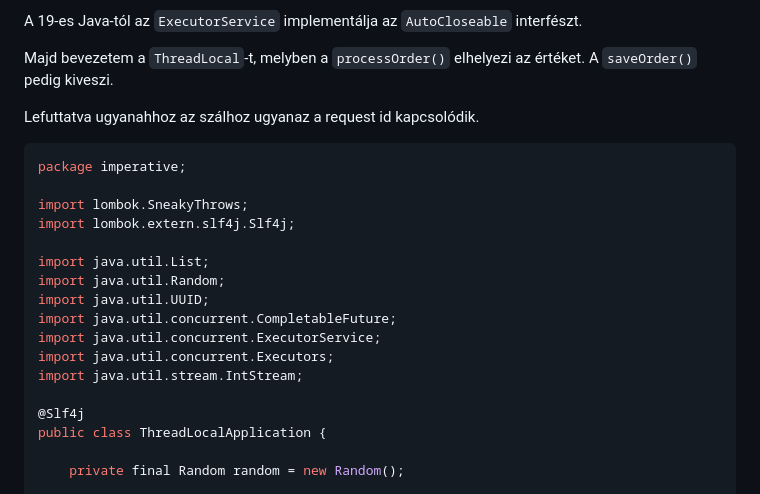
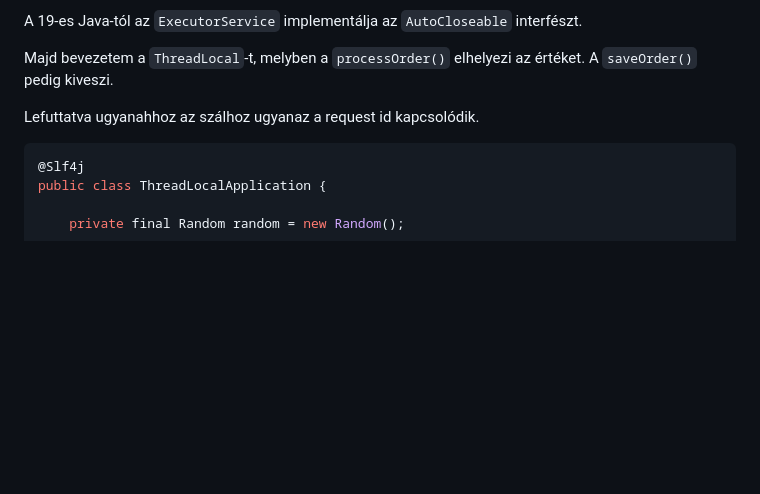
Before and after one commit to vicziani/jtechlog-videos, a Markdown page: context/script.md, the part around the change. GitHub-like rendering; blank space fills up the shorter version.

Commit message:
Package és import törlése

````diff
--- a/context/script.md
+++ b/context/script.md
@@ -43,19 +43,6 @@ A `saveOrder()` pedig kiveszi.
 Lefuttatva ugyanahhoz az szálhoz ugyanaz a request id kapcsolódik.
 
 ```java
-package imperative;
-
-import lombok.SneakyThrows;
-import lombok.extern.slf4j.Slf4j;
-
-import java.util.List;
-import java.util.Random;
-import java.util.UUID;
-import java.util.concurrent.CompletableFuture;
-import java.util.concurrent.ExecutorService;
-import java.util.concurrent.Executors;
-import java.util.stream.IntStream;
-
 @Slf4j
 public class ThreadLocalApplication {
 
````
